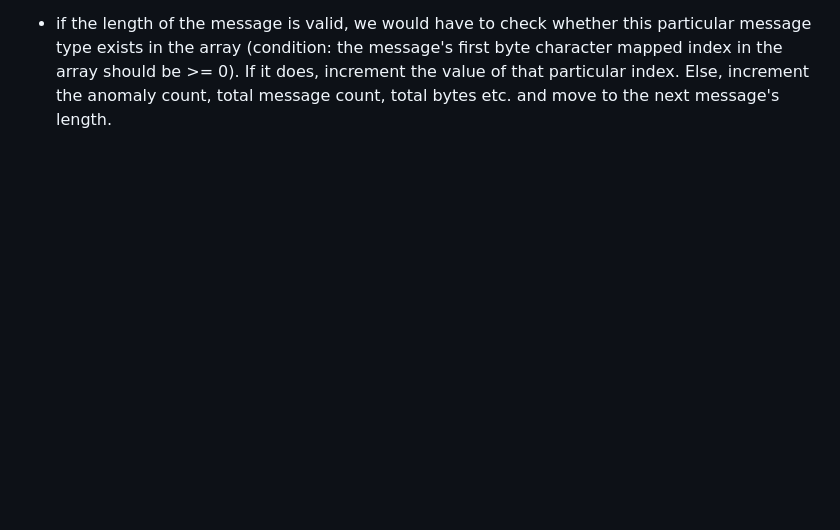
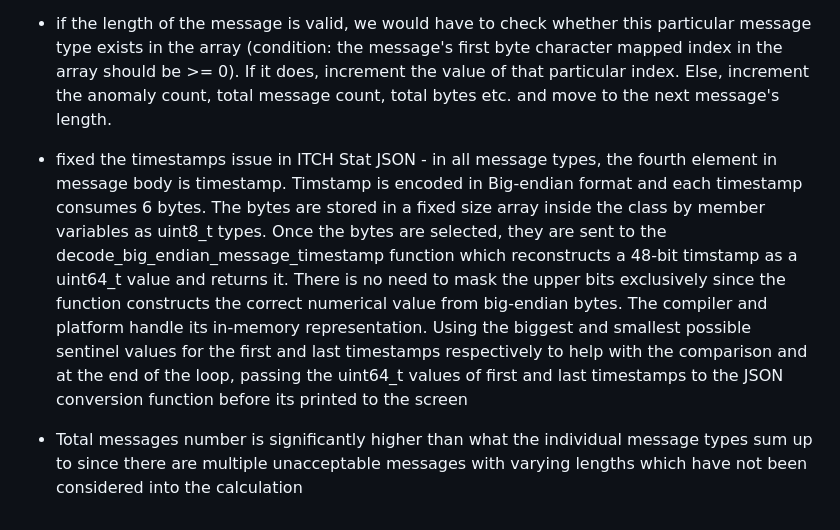
Before and after one commit to rohit250799/kestrel, a Markdown page: DECISIONS.md, the part around the change. Rendered like a GitHub page; blank space fills up the shorter version.

```diff
--- a/DECISIONS.md
+++ b/DECISIONS.md
@@ -11,3 +11,8 @@ The following character codes represent unacceptable message_types:'G', 'M', 'T'
 
 - if the length of the message is valid, we would have to check whether this particular message type exists in the array (condition: the message's first byte character mapped index in the array should be >= 0).
 If it does, increment the value of that particular index. Else, increment the anomaly count, total message count, total bytes etc. and move to the next message's length.
+
+- fixed the timestamps issue in ITCH Stat JSON - in all message types, the fourth element in message body is timestamp. Timstamp is encoded in Big-endian format and each timestamp consumes 6 bytes. The bytes are stored in a fixed size array inside the class by member variables as uint8_t types. Once the bytes are selected, they are sent to the decode_big_endian_message_timestamp function which reconstructs a 48-bit timstamp as a uint64_t value and returns it. There is no need to mask the upper bits exclusively since the function constructs the correct numerical value from big-endian bytes. The compiler and platform handle its in-memory representation. Using the biggest and smallest possible sentinel values for the first and last timestamps respectively to help with the comparison and at the end of the loop, passing the uint64_t values of first and last timestamps to the JSON conversion function before its printed to the screen
+
+- Total messages number is significantly higher than what the individual message types sum up to since there are multiple unacceptable messages
+with varying lengths which have not been considered into the calculation
```
Also changed, not shown: README.md (+1 -1 lines), screenshots/itch_stat_json.png.
